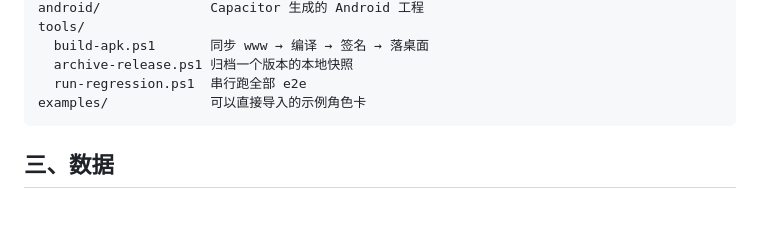
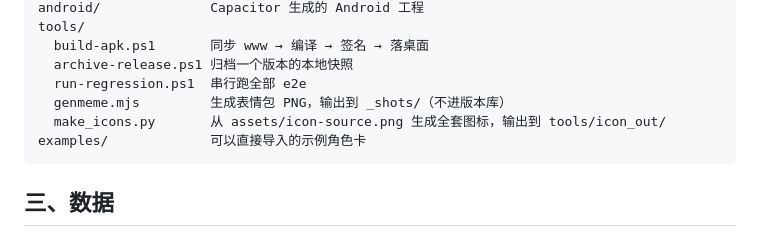
Before and after one commit to nan333680/mengxianju, a Markdown page: docs/开发记录.md, the part around the change. Rendered like a GitHub page; blank space fills up the shorter version.

Commit message:
docs: 开发记录的 tools/ 目录树补上 genmeme.mjs 与 make_icons.py

````diff
--- a/docs/开发记录.md
+++ b/docs/开发记录.md
@@ -40,6 +40,8 @@ tools/
   build-apk.ps1       同步 www → 编译 → 签名 → 落桌面
   archive-release.ps1 归档一个版本的本地快照
   run-regression.ps1  串行跑全部 e2e
+  genmeme.mjs         生成表情包 PNG，输出到 _shots/（不进版本库）
+  make_icons.py       从 assets/icon-source.png 生成全套图标，输出到 tools/icon_out/
 examples/             可以直接导入的示例角色卡
 ```
 
````
